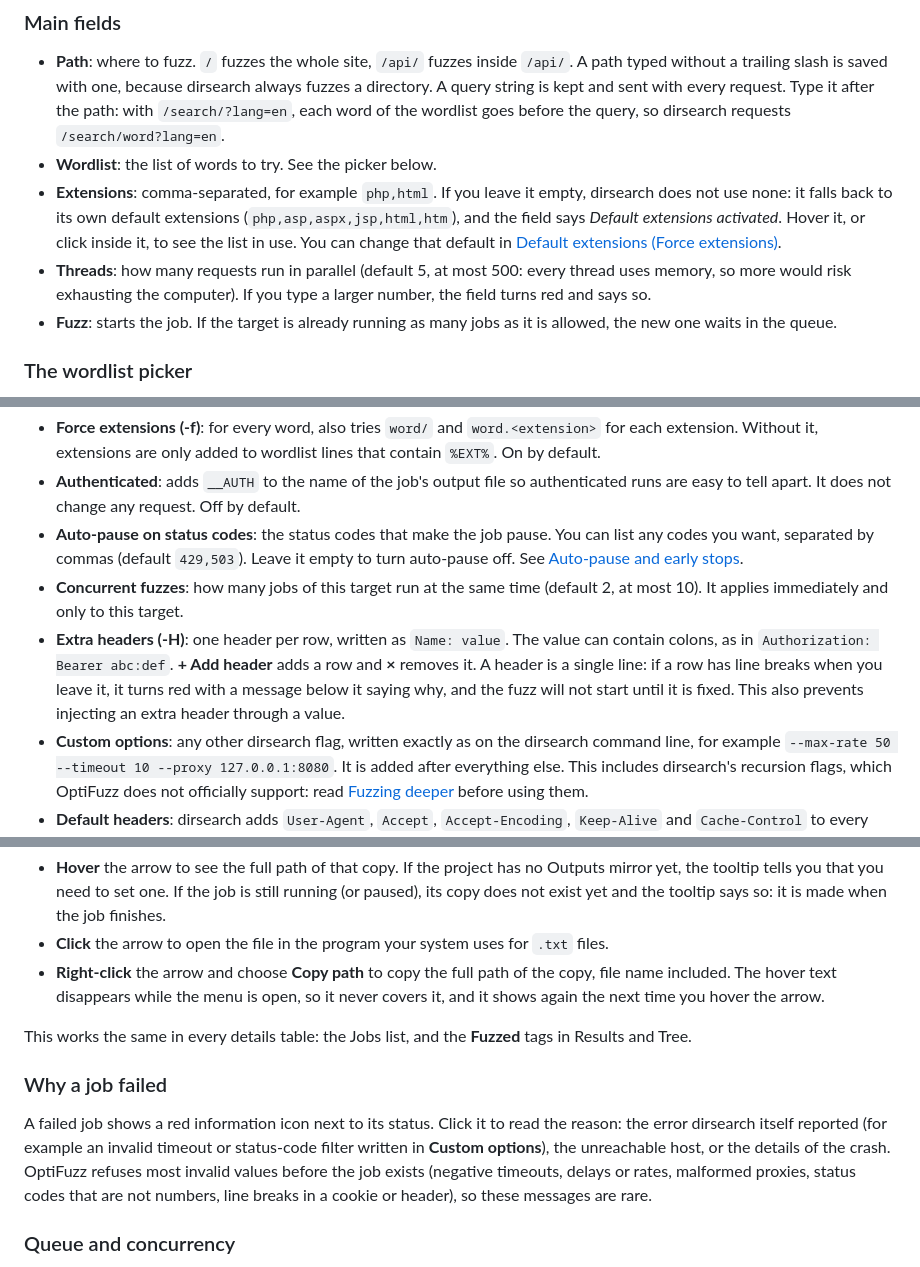
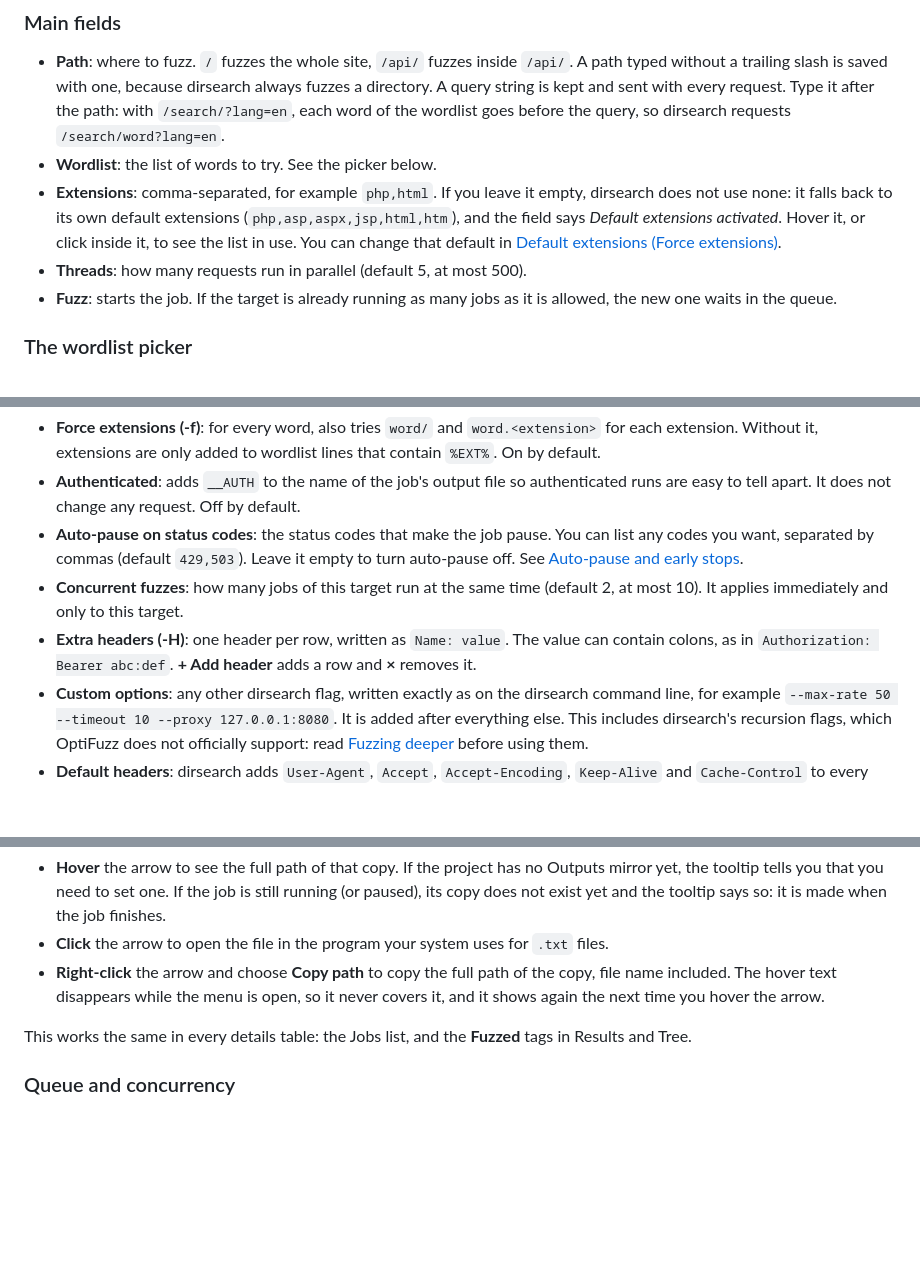
Before and after one commit to R3DN3Tx/OptiFuzz, a Markdown page: app/docs/USAGE.md, 3 parts joined by grey strips. Rendered like a GitHub page; blank space fills up the shorter version.

```diff
--- a/app/docs/USAGE.md
+++ b/app/docs/USAGE.md
@@ -135,7 +133,7 @@ You can also start a fuzz from a path you already found. In RESULTS and in TREE,
 - **Path**: where to fuzz. `/` fuzzes the whole site, `/api/` fuzzes inside `/api/`. A path typed without a trailing slash is saved with one, because dirsearch always fuzzes a directory. A query string is kept and sent with every request. Type it after the path: with `/search/?lang=en`, each word of the wordlist goes before the query, so dirsearch requests `/search/word?lang=en`.
 - **Wordlist**: the list of words to try. See the picker below.
 - **Extensions**: comma-separated, for example `php,html`. If you leave it empty, dirsearch does not use none: it falls back to its own default extensions (`php,asp,aspx,jsp,html,htm`), and the field says *Default extensions activated*. Hover it, or click inside it, to see the list in use. You can change that default in [Default extensions (Force extensions)](#default-extensions-force-extensions).
-- **Threads**: how many requests run in parallel (default 5, at most 500: every thread uses memory, so more would risk exhausting the computer). If you type a larger number, the field turns red and says so.
+- **Threads**: how many requests run in parallel (default 5, at most 500).
 - **Fuzz**: starts the job. If the target is already running as many jobs as it is allowed, the new one waits in the queue.
 
 ### The wordlist picker
@@ -152,7 +150,7 @@ Click **Advanced options** under the form to see them.
 - **Authenticated**: adds `__AUTH` to the name of the job's output file so authenticated runs are easy to tell apart. It does not change any request. Off by default.
 - **Auto-pause on status codes**: the status codes that make the job pause. You can list any codes you want, separated by commas (default `429,503`). Leave it empty to turn auto-pause off. See [Auto-pause and early stops](#6-auto-pause-and-early-stops).
 - **Concurrent fuzzes**: how many jobs of this target run at the same time (default 2, at most 10). It applies immediately and only to this target.
-- **Extra headers (-H)**: one header per row, written as `Name: value`. The value can contain colons, as in `Authorization: Bearer abc:def`. **+ Add header** adds a row and **×** removes it. A header is a single line: if a row has line breaks when you leave it, it turns red with a message below it saying why, and the fuzz will not start until it is fixed. This also prevents injecting an extra header through a value.
+- **Extra headers (-H)**: one header per row, written as `Name: value`. The value can contain colons, as in `Authorization: Bearer abc:def`. **+ Add header** adds a row and **×** removes it.
 - **Custom options**: any other dirsearch flag, written exactly as on the dirsearch command line, for example `--max-rate 50 --timeout 10 --proxy 127.0.0.1:8080`. It is added after everything else. This includes dirsearch's recursion flags, which OptiFuzz does not officially support: read [Fuzzing deeper](#9-fuzzing-deeper) before using them.
 - **Default headers**: dirsearch adds `User-Agent`, `Accept`, `Accept-Encoding`, `Keep-Alive` and `Cache-Control` to every request, and `-H` can only override them. Untick a header to stop sending it (for example `Keep-Alive`, which servers answering over HTTP/2 reject). The title shows how many are turned off.
 
@@ -216,10 +214,6 @@ It opens the **copy kept in the [Outputs mirror](#outputs-mirror)**, not the ori
 - **Right-click** the arrow and choose **Copy path** to copy the full path of the copy, file name included. The hover text disappears while the menu is open, so it never covers it, and it shows again the next time you hover the arrow.
 
 This works the same in every details table: the Jobs list, and the **Fuzzed** tags in Results and Tree.
-
-### Why a job failed
-
-A failed job shows a red information icon next to its status. Click it to read the reason: the error dirsearch itself reported (for example an invalid timeout or status-code filter written in **Custom options**), the unreachable host, or the details of the crash. OptiFuzz refuses most invalid values before the job exists (negative timeouts, delays or rates, malformed proxies, status codes that are not numbers, line breaks in a cookie or header), so these messages are rare.
 
 ### Queue and concurrency
 
```
Also changed, not shown: other parts of app/docs/USAGE.md (+6 -30 lines).
